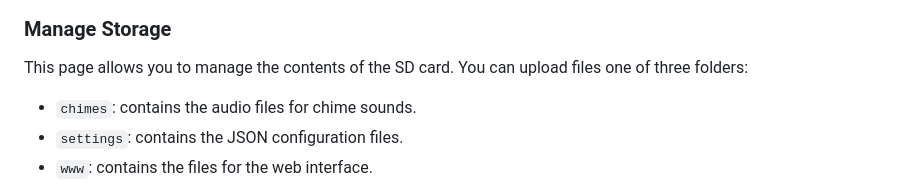
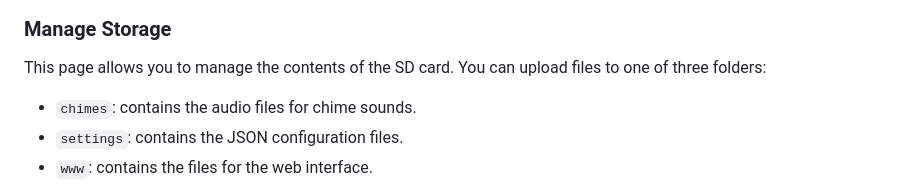
Before and after one commit to ShVerni/UltimateDoorbell, a Markdown page: README.md, the part around the change printed below. Rendered like a GitHub page.

```diff
--- a/README.md
+++ b/README.md
@@ -148,7 +148,7 @@ The web interface provides the means to configure and customize your doorbell. Y
 
 ### Manage Storage
 
-This page allows you to manage the contents of the SD card. You can upload files one of three folders:
+This page allows you to manage the contents of the SD card. You can upload files to one of three folders:
 
 * `chimes`: contains the audio files for chime sounds.
 * `settings`: contains the JSON configuration files.
```
Also changed, not shown: other parts of README.md (+1 -1 lines).
